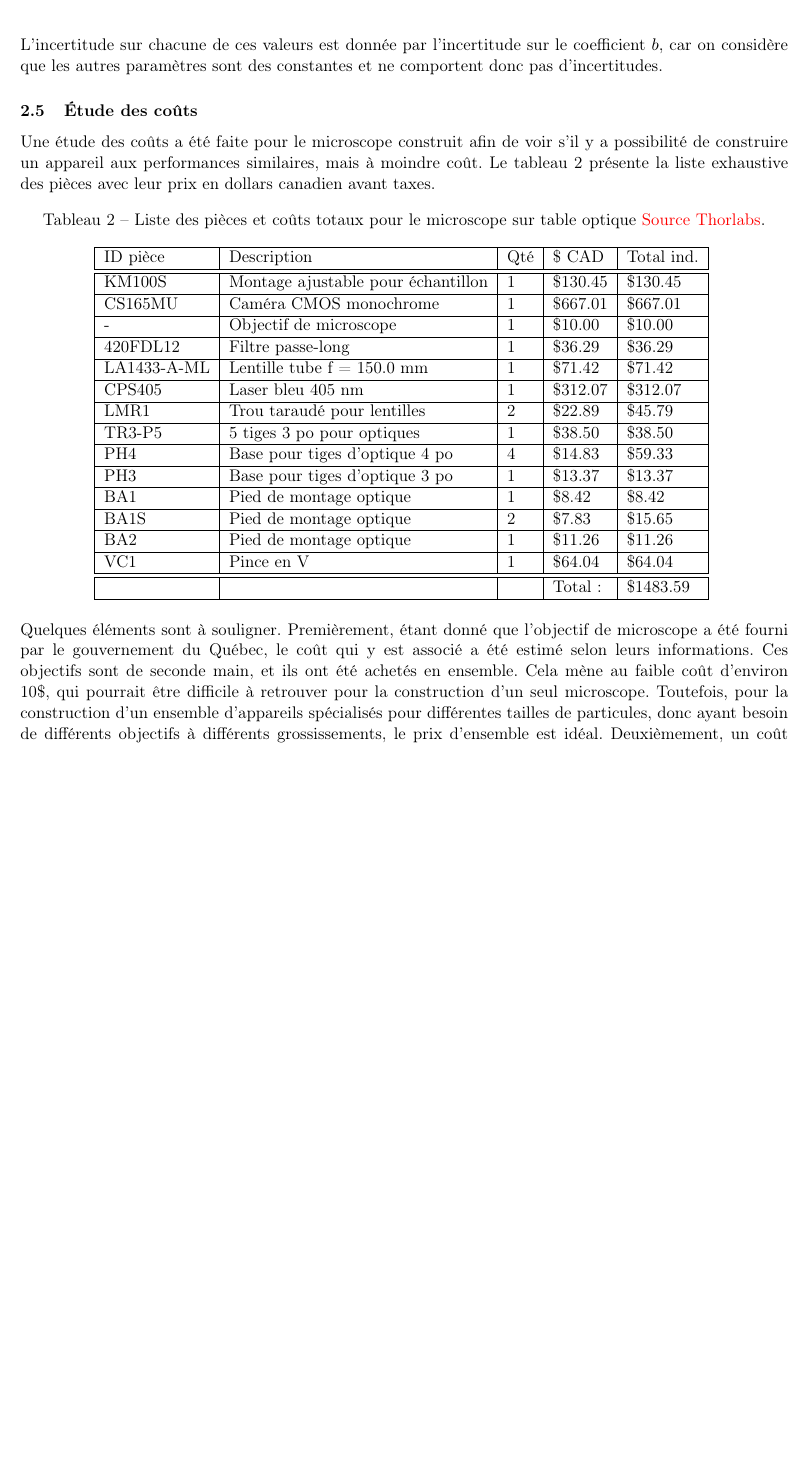
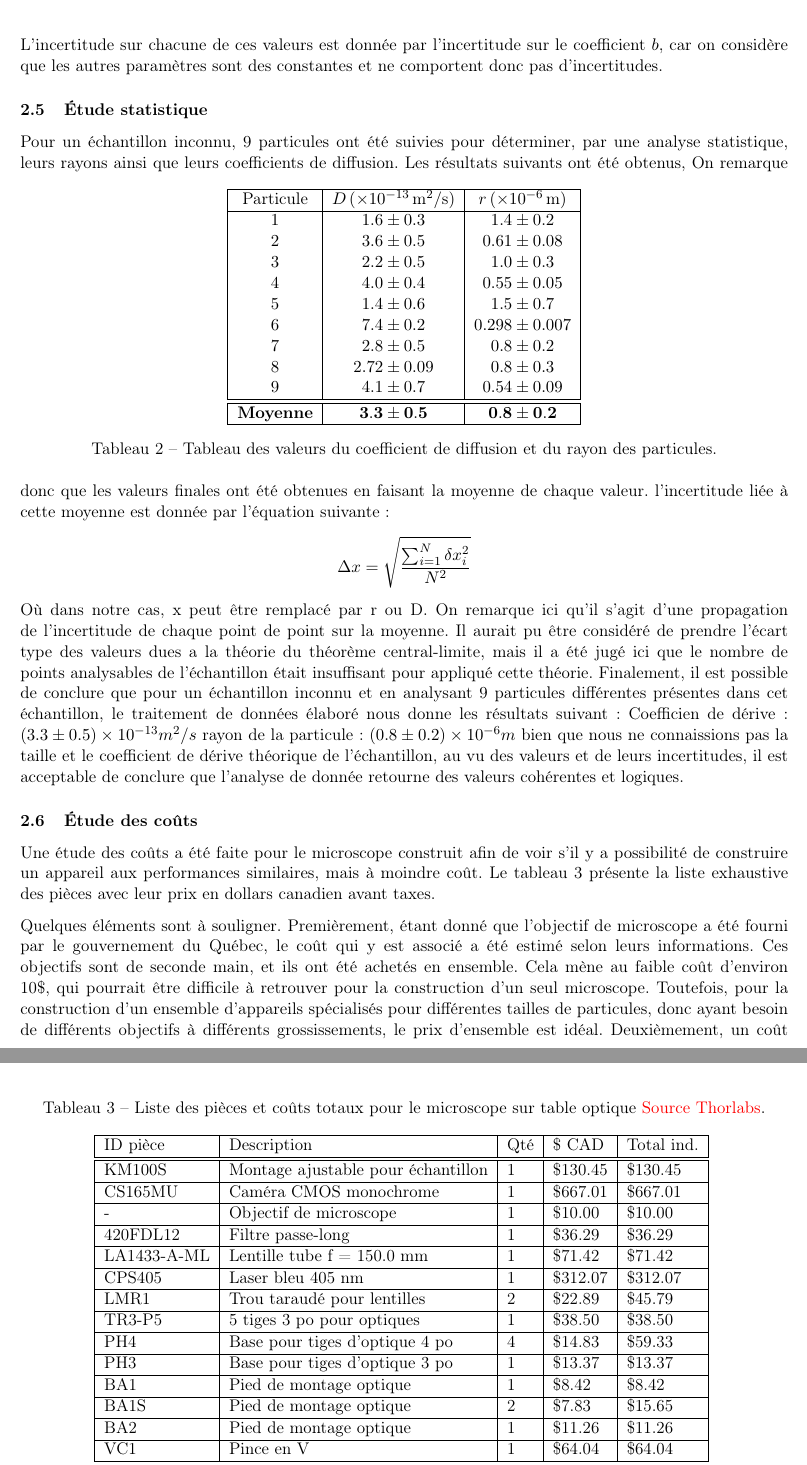
Before and after one commit to emilegp/super_res_microscopy, a LaTeX document (fiche_tech_micro/fiche_tech.tex): part of page 6 of 7 before the commit and two parts of pages 6 and 7 of 7 after it, the two joined at a grey line, cut so that both start at the same text, the shorter picture padded with empty space. Compiled offline with pdfLaTeX.

```diff
--- a/fiche_tech_micro/fiche_tech.tex
+++ b/fiche_tech_micro/fiche_tech.tex
@@ -315,6 +315,47 @@
 \end{align*}
 L'incertitude sur chacune de ces valeurs est donnée par l'incertitude sur le coefficient $b$, car on considère que les autres paramètres sont des constantes
 et ne comportent donc pas d'incertitudes.
+\subsection{Étude statistique}
+Pour un échantillon inconnu, 9 particules ont été suivies pour déterminer, par une analyse statistique, leurs rayons ainsi que leurs coefficients de diffusion.
+Les résultats suivants ont été obtenus,
+\begin{table}[h!]
+  \centering
+  \begin{tabular}{|c|c|c|}
+  \hline
+  \( \text{Particule} \) &\( D \, (\times 10^{-13} \, \text{m}^2/\text{s}) \) & \( r \, (\times 10^{-6} \, \text{m}) \) \\
+  \hline
+  \( 1 \) &\( 1.6 \pm 0.3 \) & \( 1.4 \pm 0.2 \) \\
+  \( 2 \) &\( 3.6 \pm 0.5 \) & \( 0.61 \pm 0.08 \) \\
+  \( 3 \) &\( 2.2 \pm 0.5 \) & \( 1.0 \pm 0.3 \) \\
+  \( 4 \) &\( 4.0 \pm 0.4 \) & \( 0.55 \pm 0.05 \) \\
+  \( 5 \) &\( 1.4 \pm 0.6 \) & \( 1.5 \pm 0.7 \) \\
+  \( 6 \) &\( 7.4 \pm 0.2 \) & \( 0.298 \pm 0.007 \) \\
+  \( 7 \) &\( 2.8 \pm 0.5 \) & \( 0.8 \pm 0.2 \) \\
+  \( 8 \) &\( 2.72 \pm 0.09 \) & \( 0.8 \pm 0.3 \) \\
+  \( 9 \) &\( 4.1 \pm 0.7 \) & \( 0.54 \pm 0.09 \) \\
+  \hline
+  \hline
+  \( \textbf{Moyenne} \) & \( \mathbf{3.3 \pm 0.5} \) & \( \mathbf{0.8 \pm 0.2} \) \\
+  \hline
+  \end{tabular}
+  \caption{Tableau des valeurs du coefficient de diffusion et du rayon des particules.}
+\end{table}
+On remarque donc que les valeurs finales ont été obtenues en faisant la moyenne de chaque valeur. l'incertitude liée à cette moyenne est donnée
+par l'équation suivante:
+\[
+  \Delta x = \sqrt{\frac{\sum_{i=1}^N \delta x_{i}^2}{N^2}}
+\]
+Où dans notre cas, x peut être remplacé par r ou D. On remarque ici qu'il s'agit d'une propagation de l’incertitude de chaque point de point sur la
+moyenne. Il aurait pu être considéré de prendre l'écart type des valeurs dues a la théorie du théorème central-limite, mais il a été jugé ici que le nombre de points
+analysables de l’échantillon était insuffisant pour appliqué cette théorie.
+Finalement, il est possible de conclure que pour un échantillon inconnu et en analysant 9 particules différentes présentes dans cet échantillon,
+le traitement de données élaboré nous donne les résultats suivant:
+Coefficien de dérive: $(3.3 \pm 0.5) \times 10^{-13} m^{2}/s$
+rayon de la particule: $(0.8 \pm 0.2)\times 10^{-6} m$
+bien que nous ne connaissions pas la taille et le coefficient de dérive théorique de l'échantillon, au vu des valeurs et de leurs incertitudes,
+il est acceptable de conclure que l'analyse de donnée retourne des valeurs cohérentes et logiques.
+
+
 
 \subsection{Étude des coûts}
 
```
